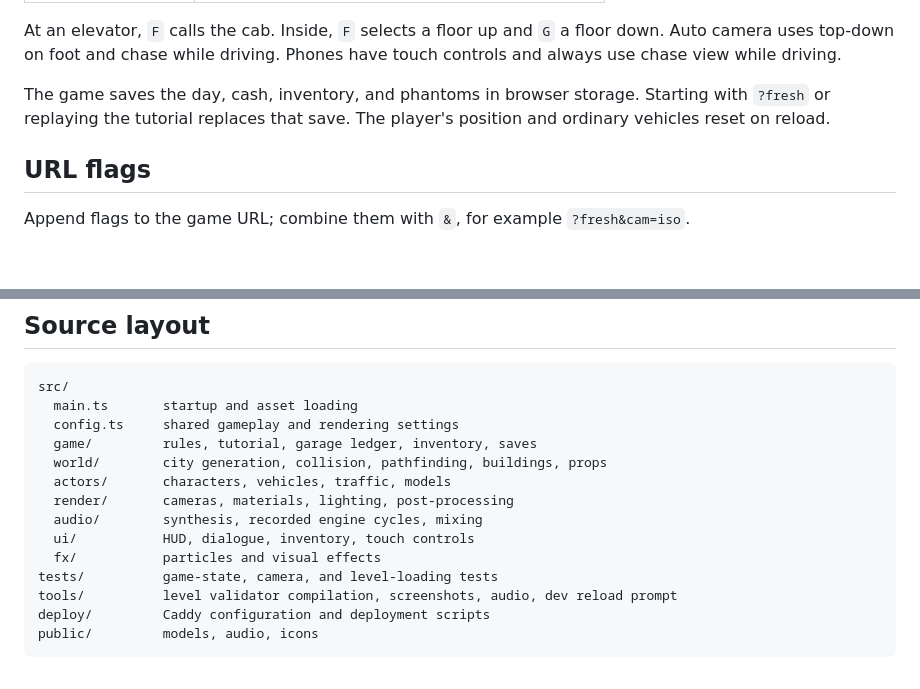
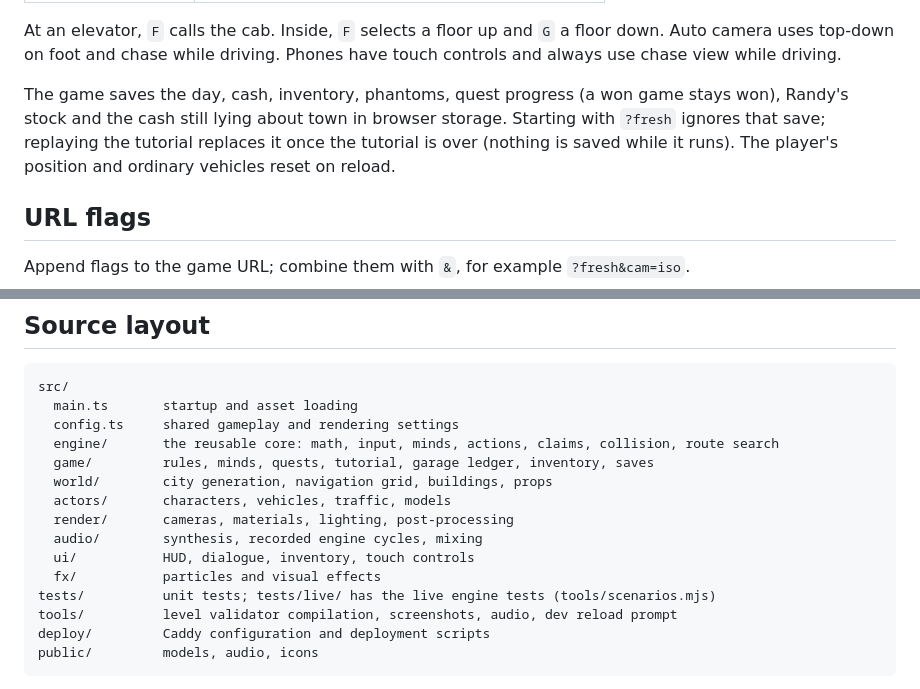
Before and after one commit to alfredr/thirty-phantom, a Markdown page: README.md, 2 parts joined by grey strips. Rendered like a GitHub page; blank space fills up the shorter version.

Commit message:
README: what the save keeps now, and the engine folder

```diff
--- a/README.md
+++ b/README.md
@@ -51,9 +51,10 @@ At an elevator, `F` calls the cab. Inside, `F` selects a floor up and `G` a floo
 Auto camera uses top-down on foot and chase while driving. Phones have touch controls
 and always use chase view while driving.
 
-The game saves the day, cash, inventory, and phantoms in browser storage. Starting with
-`?fresh` or replaying the tutorial replaces that save. The player's position and ordinary
-vehicles reset on reload.
+The game saves the day, cash, inventory, phantoms, quest progress (a won game stays won),
+Randy's stock and the cash still lying about town in browser storage. Starting with `?fresh`
+ignores that save; replaying the tutorial replaces it once the tutorial is over (nothing is
+saved while it runs). The player's position and ordinary vehicles reset on reload.
 
 ## URL flags
 
@@ -94,14 +95,15 @@ advance the game with `__game.frame(1 / 60)`.
 src/
   main.ts       startup and asset loading
   config.ts     shared gameplay and rendering settings
-  game/         rules, tutorial, garage ledger, inventory, saves
-  world/        city generation, collision, pathfinding, buildings, props
+  engine/       the reusable core: math, input, minds, actions, claims, collision, route search
+  game/         rules, minds, quests, tutorial, garage ledger, inventory, saves
+  world/        city generation, navigation grid, buildings, props
   actors/       characters, vehicles, traffic, models
   render/       cameras, materials, lighting, post-processing
   audio/        synthesis, recorded engine cycles, mixing
   ui/           HUD, dialogue, inventory, touch controls
   fx/           particles and visual effects
-tests/          game-state, camera, and level-loading tests
+tests/          unit tests; tests/live/ has the live engine tests (tools/scenarios.mjs)
 tools/          level validator compilation, screenshots, audio, dev reload prompt
 deploy/         Caddy configuration and deployment scripts
 public/         models, audio, icons
```
